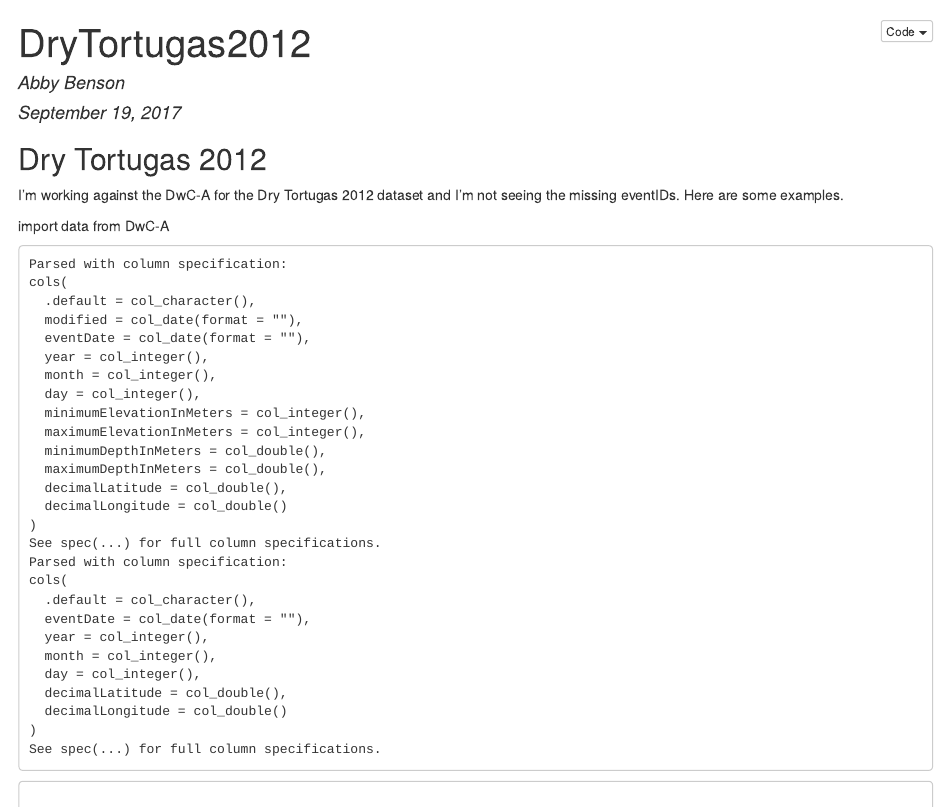
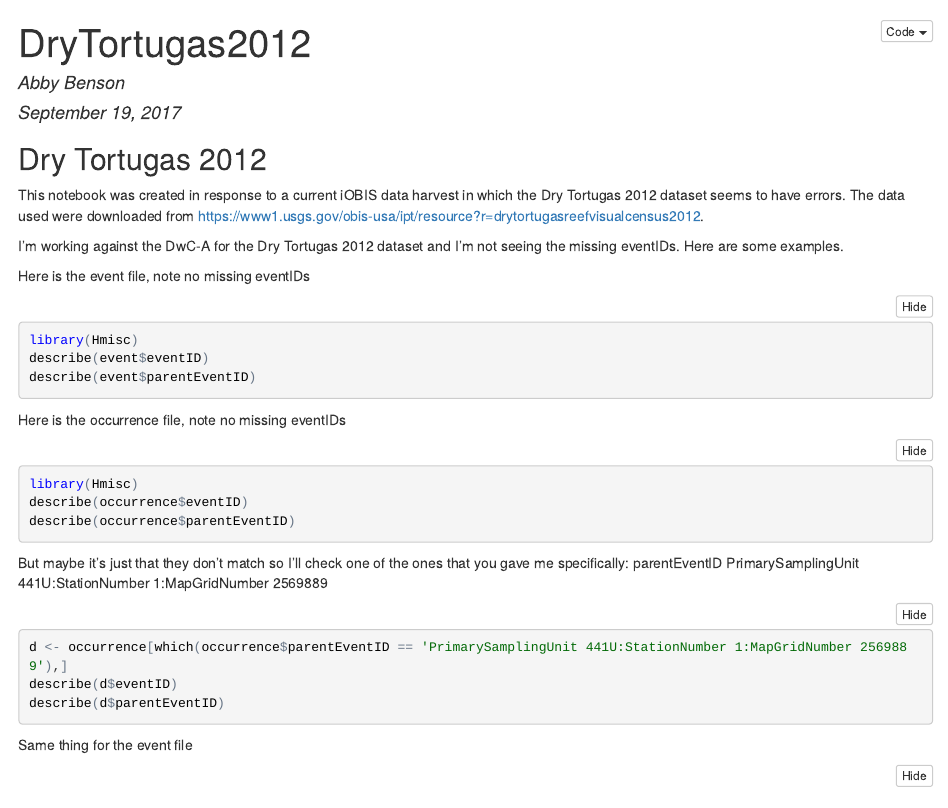
Before and after one commit to albenson-usgs/BCB_DataWranglingAndAnalyses, an R Markdown document (DryTortugas2012Assessment.Rmd): the page in a window 1100 px wide, from its top. The pictures show the output file DryTortugas2012Assessment.nb.html that the author committed with the source, opened offline.

Commit message:
Improved intro

````diff
--- a/DryTortugas2012Assessment.Rmd
+++ b/DryTortugas2012Assessment.Rmd
@@ -2,7 +2,10 @@
 title: "DryTortugas2012"
 author: "Abby Benson"
 date: "September 19, 2017"
-output: html_notebook
+output:
+  github_document: default
+  html_notebook: default
+
 ---
 
 ```{r setup, include=FALSE}
@@ -10,11 +13,11 @@ knitr::opts_chunk$set(echo = TRUE)
 ```
 
 ## Dry Tortugas 2012
+This notebook was created in response to a current iOBIS data harvest in which the Dry Tortugas 2012 dataset seems to have errors. The data used were downloaded from https://www1.usgs.gov/obis-usa/ipt/resource?r=drytortugasreefvisualcensus2012.
 
 I'm working against the DwC-A for the Dry Tortugas 2012 dataset and I'm not seeing the missing eventIDs. Here are some examples.
 
-import data from DwC-A
-```{r echo=FALSE}
+```{r include=FALSE}
 library(readr)
 event <- read_delim("~/OBIS/MBONs/Marine Sanctuaries/MBONMarineSanctuaries/ReefVisualCensus/2012DryTortugas/dwca-drytortugasreefvisualcensus2012-v1.3/event.txt",
 "\t", escape_double = FALSE, trim_ws = TRUE)
````
Also changed, not shown: DryTortugas2012Assessment.md, DryTortugas2012Assessment.nb.html.
